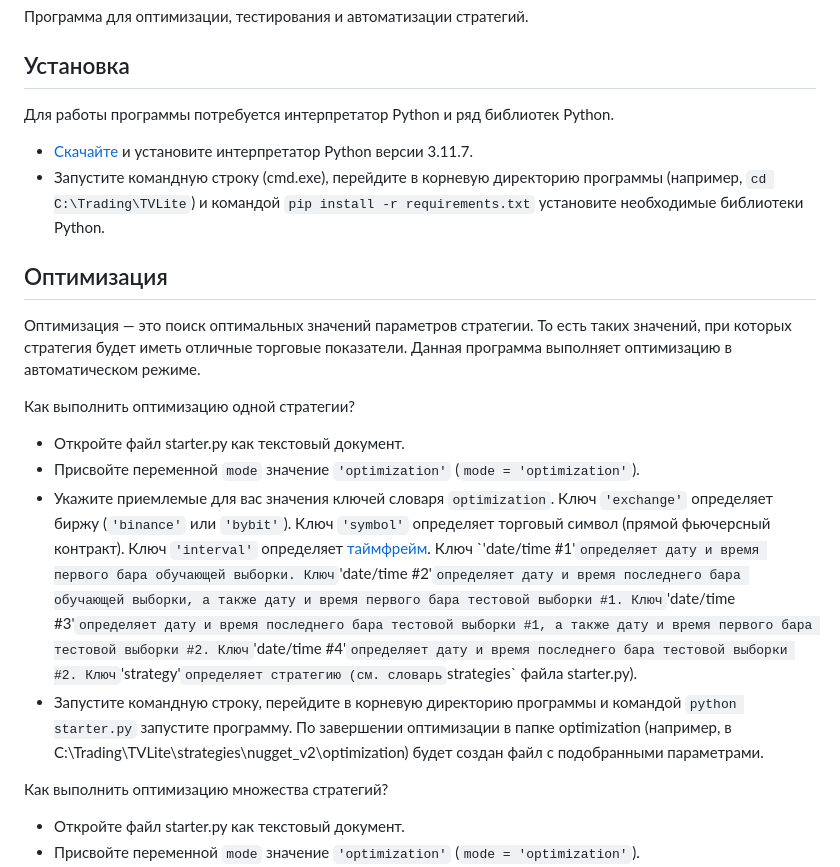
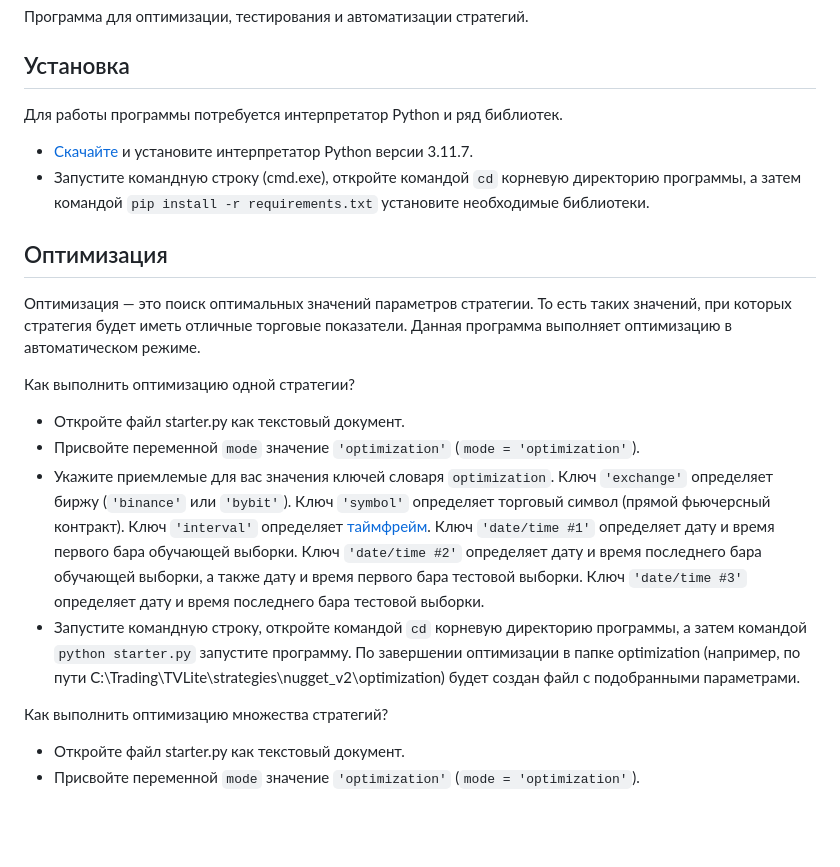
Before and after one commit to albert-alanreys/jinn-core, a Markdown page: README.md, the part around one of its changes. GitHub-like rendering; blank space fills up the shorter version.

```diff
--- a/README.md
+++ b/README.md
@@ -2,9 +2,9 @@
 Программа для оптимизации, тестирования и автоматизации стратегий.
 
 ## Установка
-Для работы программы потребуется интерпретатор Python и ряд библиотек Python.
+Для работы программы потребуется интерпретатор Python и ряд библиотек.
 - [Скачайте](https://www.python.org/downloads/release/python-3117/) и установите интерпретатор Python версии 3.11.7.
-- Запустите командную строку (cmd.exe), перейдите в корневую директорию программы (например, `cd C:\Trading\TVLite`) и командой `pip install -r requirements.txt` установите необходимые библиотеки Python.
+- Запустите командную строку (cmd.exe), откройте командой `cd` корневую директорию программы, а затем командой `pip install -r requirements.txt` установите необходимые библиотеки.
 
 ## Оптимизация
 Оптимизация — это поиск оптимальных значений параметров стратегии. То есть таких значений, при которых стратегия будет иметь отличные торговые показатели. Данная программа выполняет оптимизацию в автоматическом режиме.
@@ -12,8 +12,8 @@
 Как выполнить оптимизацию одной стратегии?
 - Откройте файл starter.py как текстовый документ.
 - Присвойте переменной `mode` значение `'optimization'` (`mode = 'optimization'`).
-- Укажите приемлемые для вас значения ключей словаря `optimization`. Ключ `'exchange'` определяет биржу (`'binance'` или `'bybit'`). Ключ `'symbol'` определяет торговый символ (прямой фьючерсный контракт). Ключ `'interval'` определяет [таймфрейм](`Примечания). Ключ `'date/time #1'` определяет дату и время первого бара обучающей выборки. Ключ `'date/time #2'` определяет дату и время последнего бара обучающей выборки, а также дату и время первого бара тестовой выборки #1. Ключ `'date/time #3'` определяет дату и время последнего бара тестовой выборки #1, а также дату и время первого бара тестовой выборки #2. Ключ `'date/time #4'` определяет дату и время последнего бара тестовой выборки #2. Ключ `'strategy'` определяет стратегию (см. словарь `strategies` файла starter.py).
-- Запустите командную строку, перейдите в корневую директорию программы и командой `python starter.py` запустите программу. По завершении оптимизации в папке optimization (например, в C:\Trading\TVLite\strategies\nugget_v2\optimization) будет создан файл с подобранными параметрами.
+- Укажите приемлемые для вас значения ключей словаря `optimization`. Ключ `'exchange'` определяет биржу (`'binance'` или `'bybit'`). Ключ `'symbol'` определяет торговый символ (прямой фьючерсный контракт). Ключ `'interval'` определяет [таймфрейм](*Примечания). Ключ `'date/time #1'` определяет дату и время первого бара обучающей выборки. Ключ `'date/time #2'` определяет дату и время последнего бара обучающей выборки, а также дату и время первого бара тестовой выборки. Ключ `'date/time #3'` определяет дату и время последнего бара тестовой выборки.
+- Запустите командную строку, откройте командой `cd` корневую директорию программы, а затем командой `python starter.py` запустите программу. По завершении оптимизации в папке optimization (например, по пути C:\Trading\TVLite\strategies\nugget_v2\optimization) будет создан файл с подобранными параметрами.
 
 Как выполнить оптимизацию множества стратегий?
 - Откройте файл starter.py как текстовый документ.
```
Also changed, not shown: other parts of README.md (+5 -5 lines).
